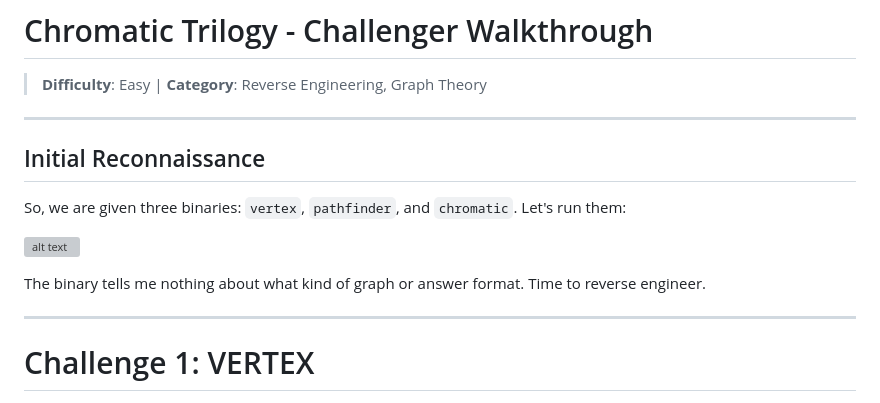
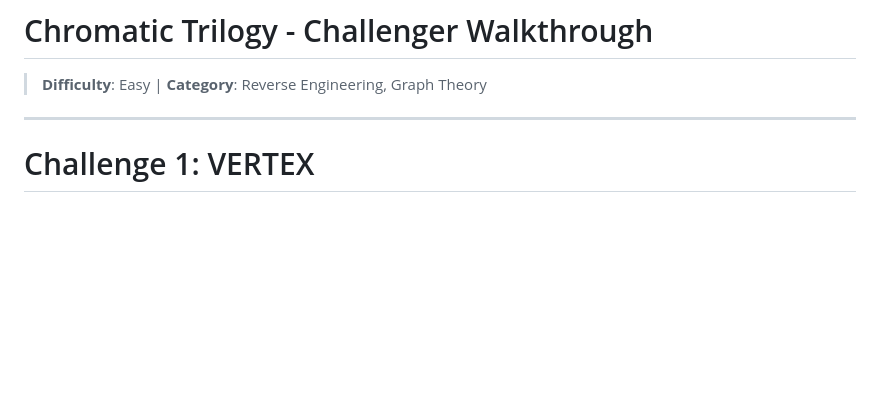
Before and after one commit to Dineshkriss/L3m0nCTF_Challenges, a Markdown page: Misc/chromatic_trilogy/CHROMATIC_TRILOGY_WRITEUP.md, the part around the change. Rendered like a GitHub page; blank space fills up the shorter version; grey boxes are pictures that could not be loaded.

Commit message:
Delete initial reconnaissance section
Removed initial reconnaissance section from the write-up.

```diff
--- a/Misc/chromatic_trilogy/CHROMATIC_TRILOGY_WRITEUP.md
+++ b/Misc/chromatic_trilogy/CHROMATIC_TRILOGY_WRITEUP.md
@@ -2,16 +2,6 @@
 
 > **Difficulty**: Easy | **Category**: Reverse Engineering, Graph Theory
 
-
----
-
-## Initial Reconnaissance
-
-So, we are given three binaries: `vertex`, `pathfinder`, and `chromatic`. Let's run them:
-
-![alt text](image.png)
-
-The binary tells me nothing about what kind of graph or answer format. Time to reverse engineer.
 
 ---
 
```
